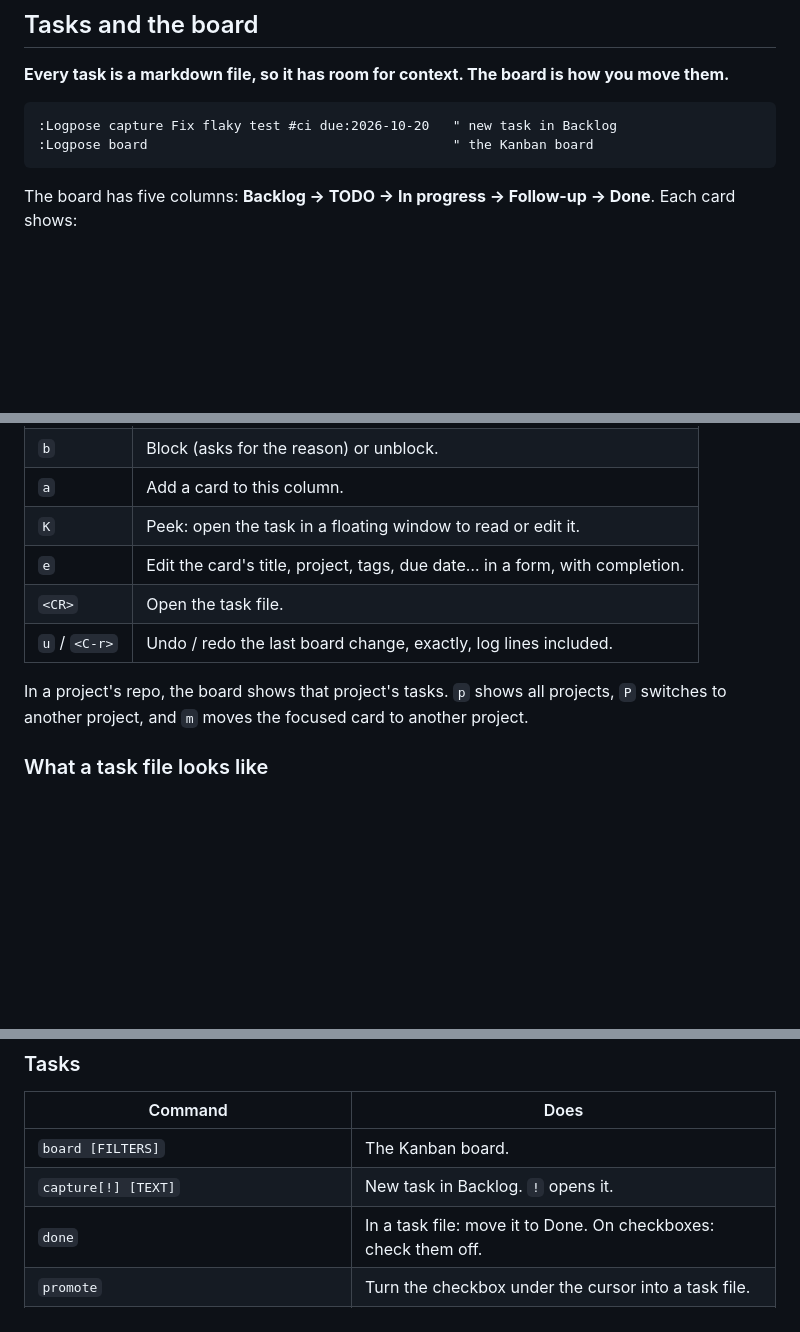
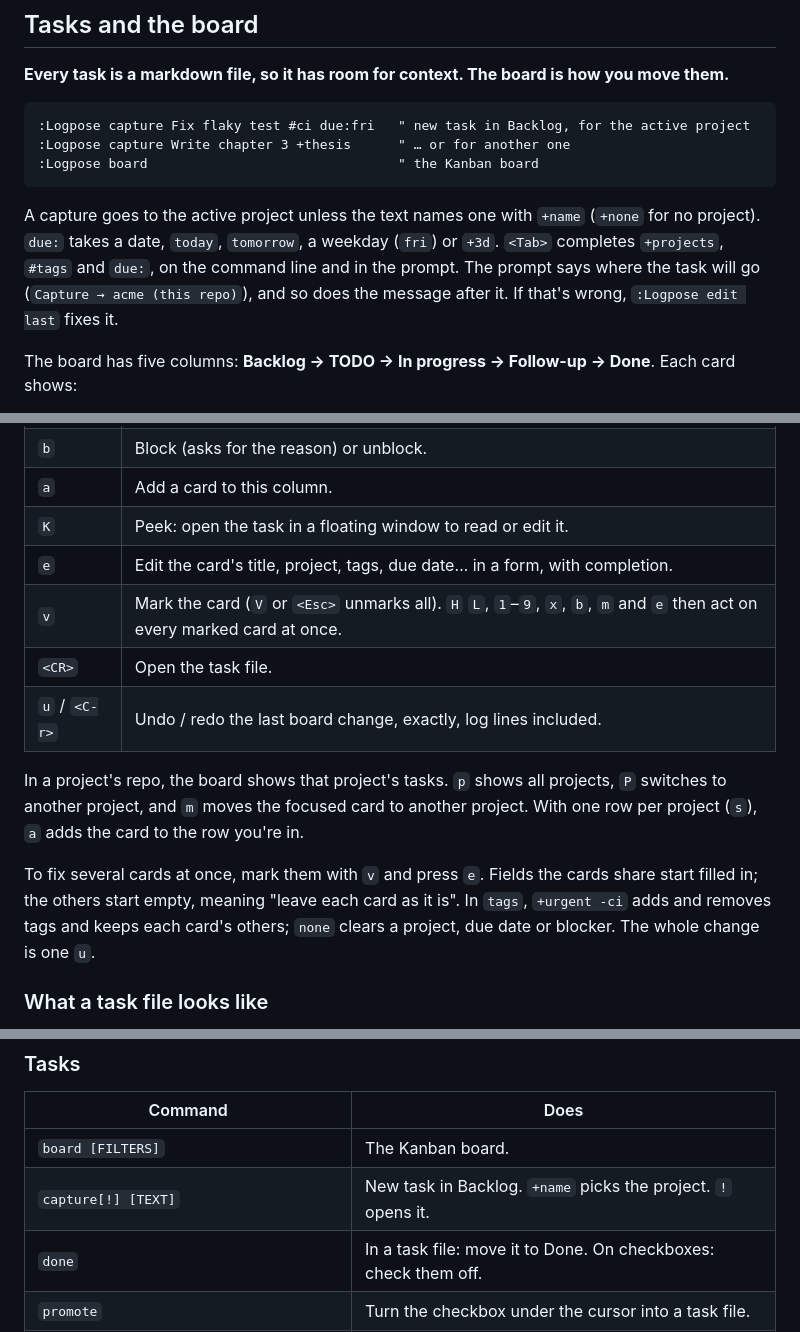
Before and after one commit to edieguez/logpose, a Markdown page: README.md, 3 parts joined by grey strips. Drawn GitHub-style; blank space fills up the shorter version.

````diff
--- a/README.md
+++ b/README.md
@@ -175,9 +175,16 @@ are marked `- [>]`.
 **Every task is a markdown file, so it has room for context. The board is how you move them.**
 
 ```vim
-:Logpose capture Fix flaky test #ci due:2026-10-20   " new task in Backlog
-:Logpose board                                       " the Kanban board
+:Logpose capture Fix flaky test #ci due:fri   " new task in Backlog, for the active project
+:Logpose capture Write chapter 3 +thesis      " … or for another one
+:Logpose board                                " the Kanban board
 ```
+
+A capture goes to the active project unless the text names one with `+name` (`+none` for no
+project). `due:` takes a date, `today`, `tomorrow`, a weekday (`fri`) or `+3d`. `<Tab>`
+completes `+projects`, `#tags` and `due:`, on the command line and in the prompt. The prompt says
+where the task will go (`Capture → acme (this repo)`), and so does the message after it. If
+that's wrong, `:Logpose edit last` fixes it.
 
 The board has five columns: **Backlog → TODO → In progress → Follow-up → Done**. Each card
 shows:
@@ -205,11 +212,18 @@ board):
 | `a` | Add a card to this column. |
 | `K` | Peek: open the task in a floating window to read or edit it. |
 | `e` | Edit the card's title, project, tags, due date… in a form, with completion. |
+| `v` | Mark the card (`V` or `<Esc>` unmarks all). `H` `L`, `1`–`9`, `x`, `b`, `m` and `e` then act on every marked card at once. |
 | `<CR>` | Open the task file. |
 | `u` / `<C-r>` | Undo / redo the last board change, exactly, log lines included. |
 
 In a project's repo, the board shows that project's tasks. `p` shows all projects, `P` switches to
-another project, and `m` moves the focused card to another project.
+another project, and `m` moves the focused card to another project. With one row per project
+(`s`), `a` adds the card to the row you're in.
+
+To fix several cards at once, mark them with `v` and press `e`. Fields the cards share start
+filled in; the others start empty, meaning "leave each card as it is". In `tags`, `+urgent -ci`
+adds and removes tags and keeps each card's others; `none` clears a project, due date or blocker.
+The whole change is one `u`.
 
 ### What a task file looks like
 
@@ -562,7 +586,7 @@ mapping. A `!` can go on either word: `:Logpose archive!` is the same as `:Logpo
 | Command | Does |
 |---|---|
 | `board [FILTERS]` | The Kanban board. |
-| `capture[!] [TEXT]` | New task in Backlog. `!` opens it. |
+| `capture[!] [TEXT]` | New task in Backlog. `+name` picks the project. `!` opens it. |
 | `done` | In a task file: move it to Done. On checkboxes: check them off. |
 | `promote` | Turn the checkbox under the cursor into a task file. |
 | `move [PROJECT\|none]` | In a task file: move the task to another project. |
````
Also changed, not shown: other parts of README.md (+35 -22 lines), docs/SPEC.md (+32 -13 lines), docs/images/edit.png, 1 other file.
